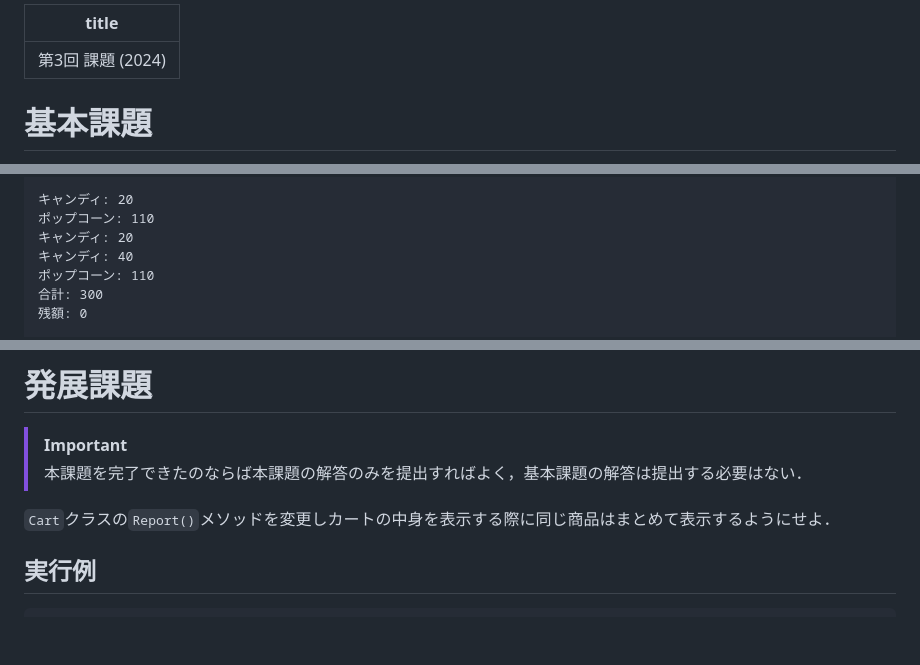
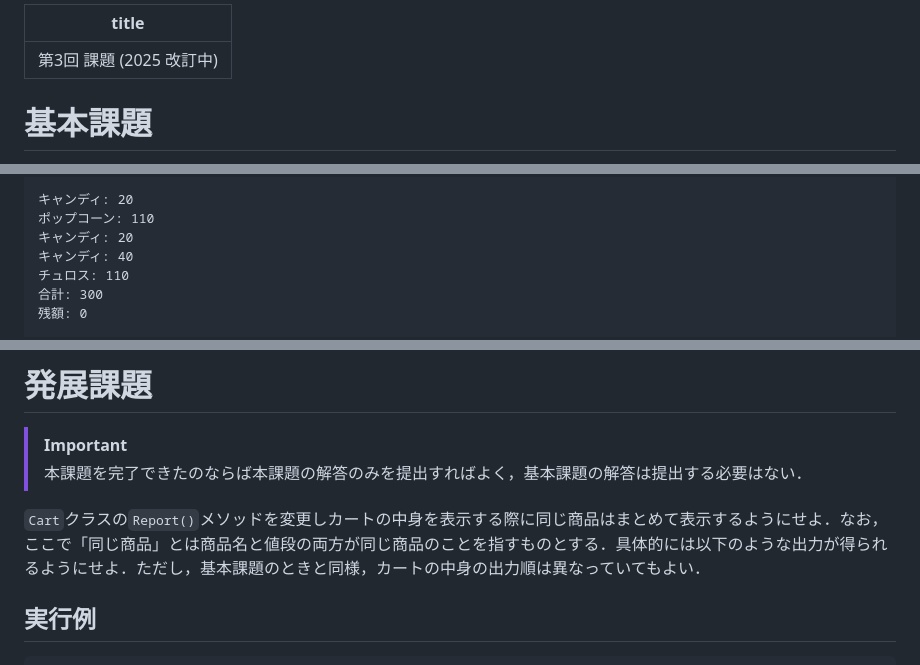
Before and after one commit to kztk-m/proenb-csharp-websrc, a Markdown page: websrc/pages/q3.md, 3 parts joined by grey strips. GitHub-like rendering; blank space fills up the shorter version.

```diff
--- a/websrc/pages/q3.md
+++ b/websrc/pages/q3.md
@@ -1,5 +1,5 @@
 ---
-title: 第3回 課題 (2024)
+title: 第3回 課題 (2025 改訂中)
 ---
 
 # 基本課題
@@ -212,7 +212,7 @@ class Program
 ポップコーン: 110
 キャンディ: 20
 キャンディ: 40
-ポップコーン: 110
+チュロス: 110
 合計: 300
 残額: 0
 
@@ -244,7 +244,7 @@ class Program
 > [!IMPORTANT]
 > 本課題を完了できたのならば本課題の解答のみを提出すればよく，基本課題の解答は提出する必要はない．
 
-`Cart`クラスの`Report()`メソッドを変更しカートの中身を表示する際に同じ商品はまとめて表示するようにせよ．
+`Cart`クラスの`Report()`メソッドを変更しカートの中身を表示する際に同じ商品はまとめて表示するようにせよ．なお，ここで「同じ商品」とは商品名と値段の両方が同じ商品のことを指すものとする．具体的には以下のような出力が得られるようにせよ．ただし，基本課題のときと同様，カートの中身の出力順は異なっていてもよい．
 
 ## 実行例
 
```
Also changed, not shown: other parts of websrc/pages/q3.md (+8 -7 lines).
